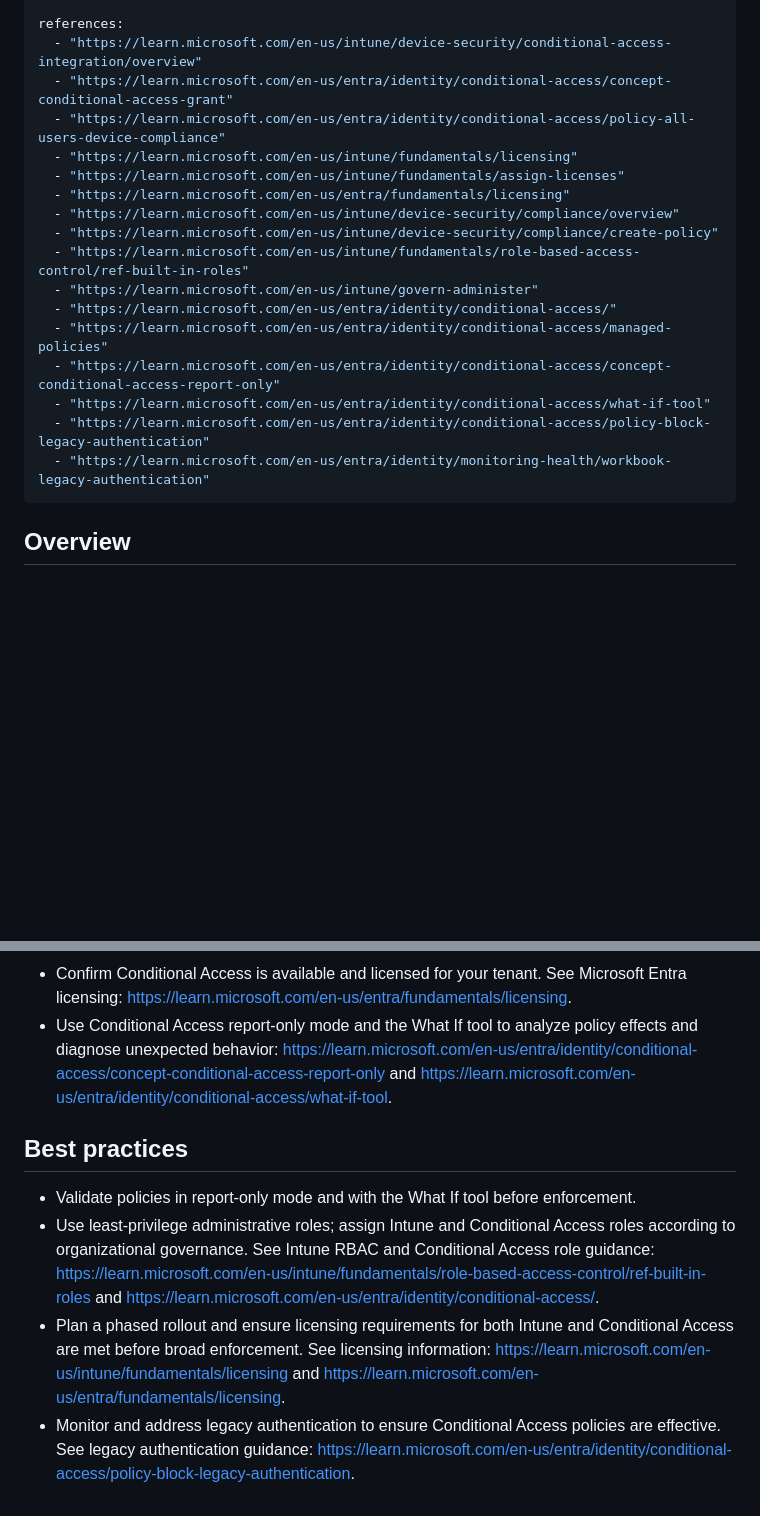
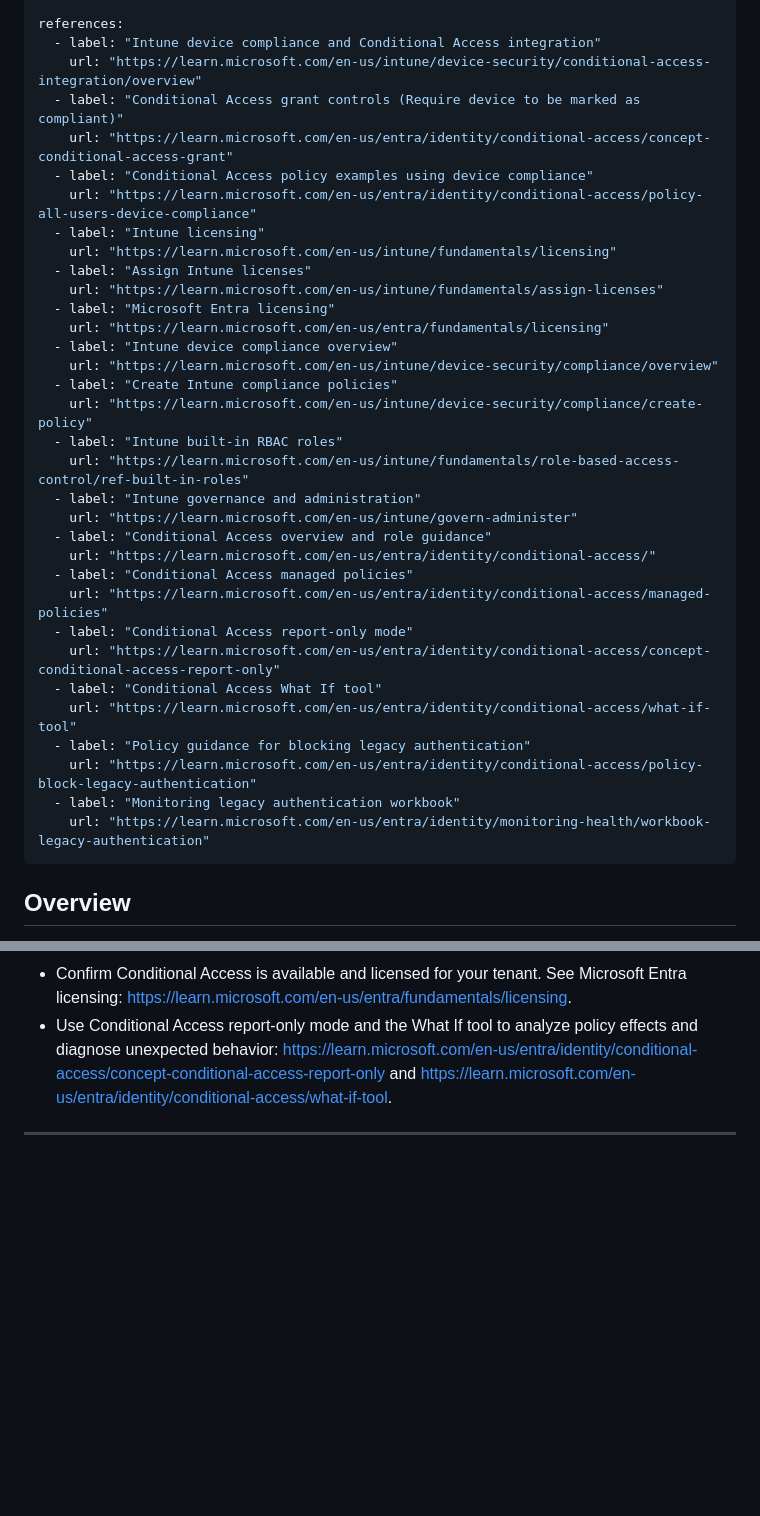
Before and after one commit to kapanadze1975/cloudmanagepro-website, a Markdown page: content/articles/intune-compliant-devices-microsoft-365.md, 2 parts joined by grey strips. GitHub-like rendering; blank space fills up the shorter version.

Commit message:
Publisher V2 Phase 2: convert references to label+url objects for migrated articles

```diff
--- a/content/articles/intune-compliant-devices-microsoft-365.md
+++ b/content/articles/intune-compliant-devices-microsoft-365.md
@@ -24,22 +24,38 @@ tags:
   - "device-compliance"
 
 references:
-  - "https://learn.microsoft.com/en-us/intune/device-security/conditional-access-integration/overview"
-  - "https://learn.microsoft.com/en-us/entra/identity/conditional-access/concept-conditional-access-grant"
-  - "https://learn.microsoft.com/en-us/entra/identity/conditional-access/policy-all-users-device-compliance"
-  - "https://learn.microsoft.com/en-us/intune/fundamentals/licensing"
-  - "https://learn.microsoft.com/en-us/intune/fundamentals/assign-licenses"
-  - "https://learn.microsoft.com/en-us/entra/fundamentals/licensing"
-  - "https://learn.microsoft.com/en-us/intune/device-security/compliance/overview"
-  - "https://learn.microsoft.com/en-us/intune/device-security/compliance/create-policy"
-  - "https://learn.microsoft.com/en-us/intune/fundamentals/role-based-access-control/ref-built-in-roles"
-  - "https://learn.microsoft.com/en-us/intune/govern-administer"
-  - "https://learn.microsoft.com/en-us/entra/identity/conditional-access/"
-  - "https://learn.microsoft.com/en-us/entra/identity/conditional-access/managed-policies"
-  - "https://learn.microsoft.com/en-us/entra/identity/conditional-access/concept-conditional-access-report-only"
-  - "https://learn.microsoft.com/en-us/entra/identity/conditional-access/what-if-tool"
-  - "https://learn.microsoft.com/en-us/entra/identity/conditional-access/policy-block-legacy-authentication"
-  - "https://learn.microsoft.com/en-us/entra/identity/monitoring-health/workbook-legacy-authentication"
+  - label: "Intune device compliance and Conditional Access integration"
+    url: "https://learn.microsoft.com/en-us/intune/device-security/conditional-access-integration/overview"
+  - label: "Conditional Access grant controls (Require device to be marked as compliant)"
+    url: "https://learn.microsoft.com/en-us/entra/identity/conditional-access/concept-conditional-access-grant"
+  - label: "Conditional Access policy examples using device compliance"
+    url: "https://learn.microsoft.com/en-us/entra/identity/conditional-access/policy-all-users-device-compliance"
+  - label: "Intune licensing"
+    url: "https://learn.microsoft.com/en-us/intune/fundamentals/licensing"
+  - label: "Assign Intune licenses"
+    url: "https://learn.microsoft.com/en-us/intune/fundamentals/assign-licenses"
+  - label: "Microsoft Entra licensing"
+    url: "https://learn.microsoft.com/en-us/entra/fundamentals/licensing"
+  - label: "Intune device compliance overview"
+    url: "https://learn.microsoft.com/en-us/intune/device-security/compliance/overview"
+  - label: "Create Intune compliance policies"
+    url: "https://learn.microsoft.com/en-us/intune/device-security/compliance/create-policy"
+  - label: "Intune built-in RBAC roles"
+    url: "https://learn.microsoft.com/en-us/intune/fundamentals/role-based-access-control/ref-built-in-roles"
+  - label: "Intune governance and administration"
+    url: "https://learn.microsoft.com/en-us/intune/govern-administer"
+  - label: "Conditional Access overview and role guidance"
+    url: "https://learn.microsoft.com/en-us/entra/identity/conditional-access/"
+  - label: "Conditional Access managed policies"
+    url: "https://learn.microsoft.com/en-us/entra/identity/conditional-access/managed-policies"
+  - label: "Conditional Access report-only mode"
+    url: "https://learn.microsoft.com/en-us/entra/identity/conditional-access/concept-conditional-access-report-only"
+  - label: "Conditional Access What If tool"
+    url: "https://learn.microsoft.com/en-us/entra/identity/conditional-access/what-if-tool"
+  - label: "Policy guidance for blocking legacy authentication"
+    url: "https://learn.microsoft.com/en-us/entra/identity/conditional-access/policy-block-legacy-authentication"
+  - label: "Monitoring legacy authentication workbook"
+    url: "https://learn.microsoft.com/en-us/entra/identity/monitoring-health/workbook-legacy-authentication"
 ---
 
 ## Overview
@@ -109,9 +125,4 @@ Microsoft recommends identifying and blocking legacy authentication because it b
 - Confirm Conditional Access is available and licensed for your tenant. See Microsoft Entra licensing: https://learn.microsoft.com/en-us/entra/fundamentals/licensing.
 - Use Conditional Access report-only mode and the What If tool to analyze policy effects and diagnose unexpected behavior: https://learn.microsoft.com/en-us/entra/identity/conditional-access/concept-conditional-access-report-only and https://learn.microsoft.com/en-us/entra/identity/conditional-access/what-if-tool.
 
-## Best practices
-
-- Validate policies in report-only mode and with the What If tool before enforcement.
-- Use least-privilege administrative roles; assign Intune and Conditional Access roles according to organizational governance. See Intune RBAC and Conditional Access role guidance: https://learn.microsoft.com/en-us/intune/fundamentals/role-based-access-control/ref-built-in-roles and https://learn.microsoft.com/en-us/entra/identity/conditional-access/.
-- Plan a phased rollout and ensure licensing requirements for both Intune and Conditional Access are met before broad enforcement. See licensing information: https://learn.microsoft.com/en-us/intune/fundamentals/licensing and https://learn.microsoft.com/en-us/entra/fundamentals/licensing.
-- Monitor and address legacy authentication to ensure Conditional Access policies are effective. See legacy authentication guidance: https://learn.microsoft.com/en-us/entra/identity/conditional-access/policy-block-legacy-authentication.
+---
```
